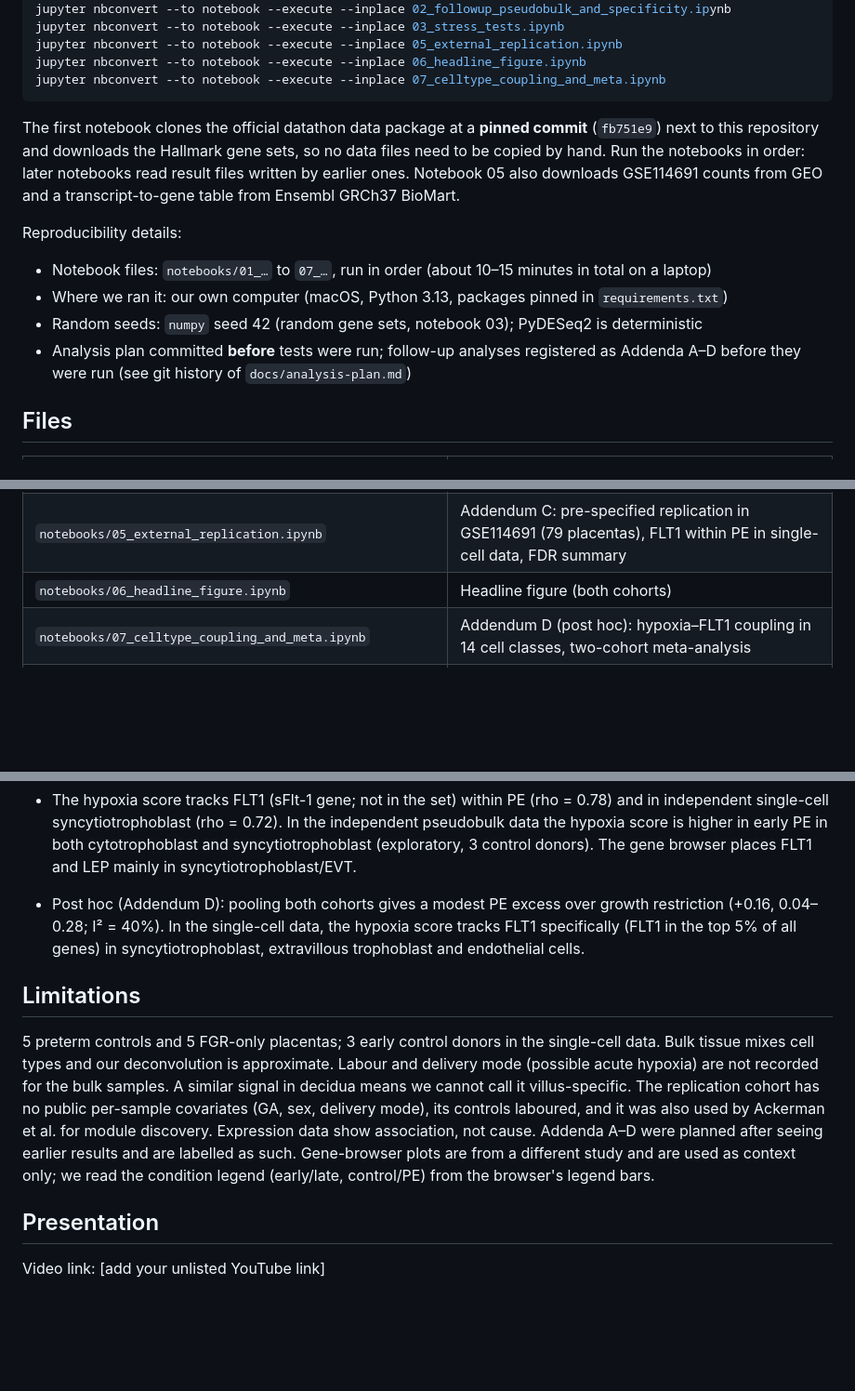
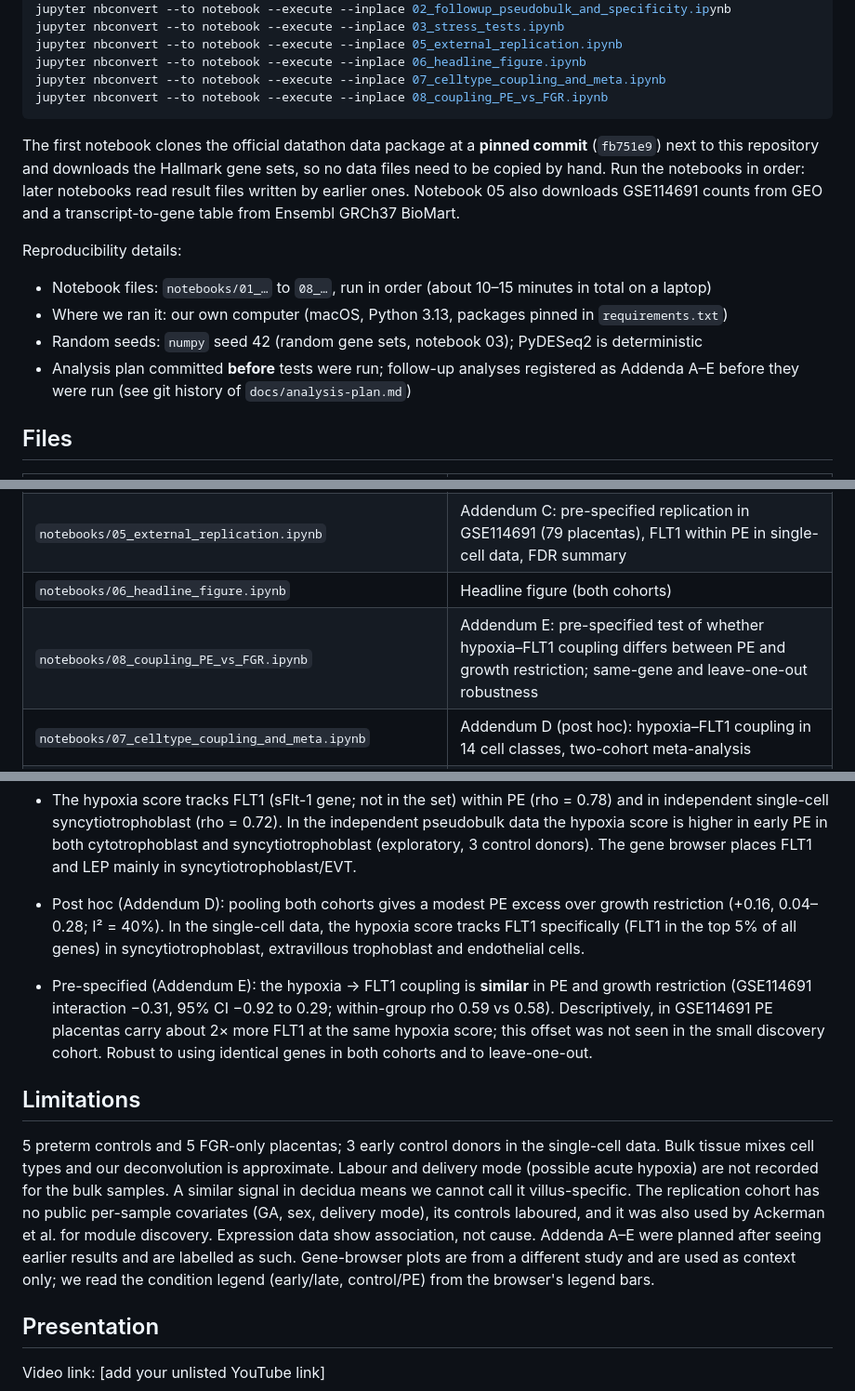
Before and after one commit to Bakdaulet-omeraiuly/openbio-track1-preeclampsia, a Markdown page: README.md, 3 parts joined by grey strips. Shown at 93% size. GitHub-like rendering; blank space fills up the shorter version.

Commit message:
Addendum E: corrections (P4 test, meta SEs, BH), PE vs FGR coupling interaction, robustness; docs updated

````diff
--- a/README.md
+++ b/README.md
@@ -38,16 +38,17 @@ jupyter nbconvert --to notebook --execute --inplace 03_stress_tests.ipynb
 jupyter nbconvert --to notebook --execute --inplace 05_external_replication.ipynb
 jupyter nbconvert --to notebook --execute --inplace 06_headline_figure.ipynb
 jupyter nbconvert --to notebook --execute --inplace 07_celltype_coupling_and_meta.ipynb
+jupyter nbconvert --to notebook --execute --inplace 08_coupling_PE_vs_FGR.ipynb
 ```
 
 The first notebook clones the official datathon data package at a **pinned commit** (`fb751e9`) next to this repository and downloads the Hallmark gene sets, so no data files need to be copied by hand. Run the notebooks in order: later notebooks read result files written by earlier ones. Notebook 05 also downloads GSE114691 counts from GEO and a transcript-to-gene table from Ensembl GRCh37 BioMart.
 
 Reproducibility details:
 
-- Notebook files: `notebooks/01_…` to `07_…`, run in order (about 10–15 minutes in total on a laptop)
+- Notebook files: `notebooks/01_…` to `08_…`, run in order (about 10–15 minutes in total on a laptop)
 - Where we ran it: our own computer (macOS, Python 3.13, packages pinned in `requirements.txt`)
 - Random seeds: `numpy` seed 42 (random gene sets, notebook 03); PyDESeq2 is deterministic
-- Analysis plan committed **before** tests were run; follow-up analyses registered as Addenda A–D before they were run (see git history of `docs/analysis-plan.md`)
+- Analysis plan committed **before** tests were run; follow-up analyses registered as Addenda A–E before they were run (see git history of `docs/analysis-plan.md`)
 
 ## Files
 
@@ -58,6 +59,7 @@ Reproducibility details:
 | `notebooks/03_stress_tests.ipynb` | Addendum B: random-gene-set null, FLT1 link, heterogeneity within PE, decidua, composition adjustment |
 | `notebooks/05_external_replication.ipynb` | Addendum C: pre-specified replication in GSE114691 (79 placentas), FLT1 within PE in single-cell data, FDR summary |
 | `notebooks/06_headline_figure.ipynb` | Headline figure (both cohorts) |
+| `notebooks/08_coupling_PE_vs_FGR.ipynb` | Addendum E: pre-specified test of whether hypoxia–FLT1 coupling differs between PE and growth restriction; same-gene and leave-one-out robustness |
 | `notebooks/07_celltype_coupling_and_meta.ipynb` | Addendum D (post hoc): hypoxia–FLT1 coupling in 14 cell classes, two-cohort meta-analysis |
 | `notebooks/results/` | All result tables (DE results, robust hits, scores, contrasts, browser lookups) |
 | `figures/` | Exported graphs, including `headline.png` |
@@ -74,10 +76,11 @@ Reproducibility details:
 - The hypoxia score tracks FLT1 (sFlt-1 gene; not in the set) within PE (rho = 0.78) and in independent single-cell syncytiotrophoblast (rho = 0.72). In the independent pseudobulk data the hypoxia score is higher in early PE in both cytotrophoblast and syncytiotrophoblast (exploratory, 3 control donors). The gene browser places FLT1 and LEP mainly in syncytiotrophoblast/EVT.
 
 - Post hoc (Addendum D): pooling both cohorts gives a modest PE excess over growth restriction (+0.16, 0.04–0.28; I² = 40%). In the single-cell data, the hypoxia score tracks FLT1 specifically (FLT1 in the top 5% of all genes) in syncytiotrophoblast, extravillous trophoblast and endothelial cells.
+- Pre-specified (Addendum E): the hypoxia → FLT1 coupling is **similar** in PE and growth restriction (GSE114691 interaction −0.31, 95% CI −0.92 to 0.29; within-group rho 0.59 vs 0.58). Descriptively, in GSE114691 PE placentas carry about 2× more FLT1 at the same hypoxia score; this offset was not seen in the small discovery cohort. Robust to using identical genes in both cohorts and to leave-one-out.
 
 ## Limitations
 
-5 preterm controls and 5 FGR-only placentas; 3 early control donors in the single-cell data. Bulk tissue mixes cell types and our deconvolution is approximate. Labour and delivery mode (possible acute hypoxia) are not recorded for the bulk samples. A similar signal in decidua means we cannot call it villus-specific. The replication cohort has no public per-sample covariates (GA, sex, delivery mode), its controls laboured, and it was also used by Ackerman et al. for module discovery. Expression data show association, not cause. Addenda A–D were planned after seeing earlier results and are labelled as such. Gene-browser plots are from a different study and are used as context only; we read the condition legend (early/late, control/PE) from the browser's legend bars.
+5 preterm controls and 5 FGR-only placentas; 3 early control donors in the single-cell data. Bulk tissue mixes cell types and our deconvolution is approximate. Labour and delivery mode (possible acute hypoxia) are not recorded for the bulk samples. A similar signal in decidua means we cannot call it villus-specific. The replication cohort has no public per-sample covariates (GA, sex, delivery mode), its controls laboured, and it was also used by Ackerman et al. for module discovery. Expression data show association, not cause. Addenda A–E were planned after seeing earlier results and are labelled as such. Gene-browser plots are from a different study and are used as context only; we read the condition legend (early/late, control/PE) from the browser's legend bars.
 
 ## Presentation
 
````
Also changed, not shown: docs/article.md (+11 -1 lines), docs/hypothesis-card.md (+8 -1 lines), figures/fig11_coupling_PE_vs_FGR.png (added), 13 other files.
